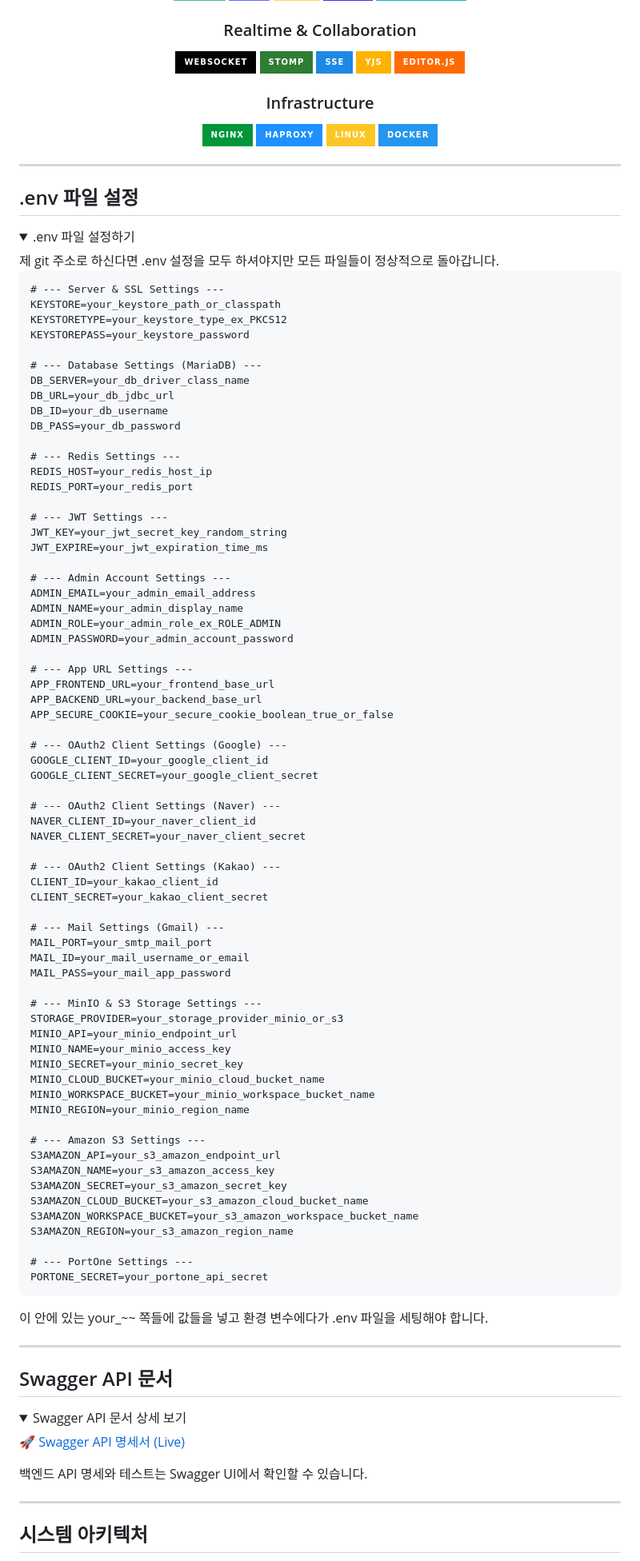
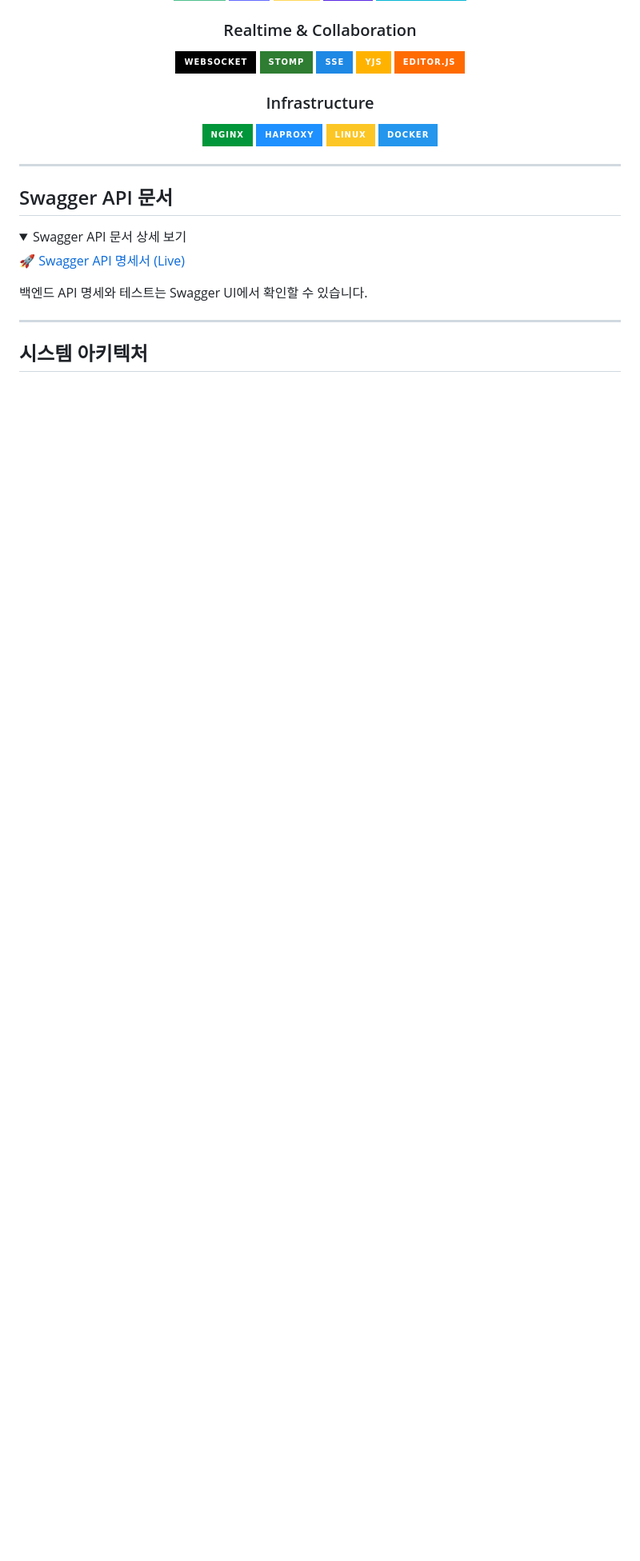
Before and after one commit to beyond-sw-camp/be24-3rd-ShakeShackFile-In-N-Out-File, a Markdown page: README.md, the part around one of its changes. Shown at 80% size. Drawn GitHub-style; folded sections open; badges without logos; blank space fills up the shorter version.

````diff
--- a/README.md
+++ b/README.md
@@ -110,85 +130,6 @@ FileInNOut은 클라우드 파일 저장소, 실시간 문서 협업, 채팅,
 
 <hr/>
 
-<h2 id=".env-파일-설정"> .env 파일 설정 </h2>
-<details>
-<summary>.env 파일 설정하기</summary>
-제 git 주소로 하신다면 .env 설정을 모두 하셔야지만 모든 파일들이 정상적으로 돌아갑니다.
-
-```
-# --- Server & SSL Settings ---
-KEYSTORE=your_keystore_path_or_classpath
-KEYSTORETYPE=your_keystore_type_ex_PKCS12
-KEYSTOREPASS=your_keystore_password
-
-# --- Database Settings (MariaDB) ---
-DB_SERVER=your_db_driver_class_name
-DB_URL=your_db_jdbc_url
-DB_ID=your_db_username
-DB_PASS=your_db_password
-
-# --- Redis Settings ---
-REDIS_HOST=your_redis_host_ip
-REDIS_PORT=your_redis_port
-
-# --- JWT Settings ---
-JWT_KEY=your_jwt_secret_key_random_string
-JWT_EXPIRE=your_jwt_expiration_time_ms
-
-# --- Admin Account Settings ---
-ADMIN_EMAIL=your_admin_email_address
-ADMIN_NAME=your_admin_display_name
-ADMIN_ROLE=your_admin_role_ex_ROLE_ADMIN
-ADMIN_PASSWORD=your_admin_account_password
-
-# --- App URL Settings ---
-APP_FRONTEND_URL=your_frontend_base_url
-APP_BACKEND_URL=your_backend_base_url
-APP_SECURE_COOKIE=your_secure_cookie_boolean_true_or_false
-
-# --- OAuth2 Client Settings (Google) ---
-GOOGLE_CLIENT_ID=your_google_client_id
-GOOGLE_CLIENT_SECRET=your_google_client_secret
-
-# --- OAuth2 Client Settings (Naver) ---
-NAVER_CLIENT_ID=your_naver_client_id
-NAVER_CLIENT_SECRET=your_naver_client_secret
-
-# --- OAuth2 Client Settings (Kakao) ---
-CLIENT_ID=your_kakao_client_id
-CLIENT_SECRET=your_kakao_client_secret
-
-# --- Mail Settings (Gmail) ---
-MAIL_PORT=your_smtp_mail_port
-MAIL_ID=your_mail_username_or_email
-MAIL_PASS=your_mail_app_password
-
-# --- MinIO & S3 Storage Settings ---
-STORAGE_PROVIDER=your_storage_provider_minio_or_s3
-MINIO_API=your_minio_endpoint_url
-MINIO_NAME=your_minio_access_key
-MINIO_SECRET=your_minio_secret_key
-MINIO_CLOUD_BUCKET=your_minio_cloud_bucket_name
-MINIO_WORKSPACE_BUCKET=your_minio_workspace_bucket_name
-MINIO_REGION=your_minio_region_name
-
-# --- Amazon S3 Settings ---
-S3AMAZON_API=your_s3_amazon_endpoint_url
-S3AMAZON_NAME=your_s3_amazon_access_key
-S3AMAZON_SECRET=your_s3_amazon_secret_key
-S3AMAZON_CLOUD_BUCKET=your_s3_amazon_cloud_bucket_name
-S3AMAZON_WORKSPACE_BUCKET=your_s3_amazon_workspace_bucket_name
-S3AMAZON_REGION=your_s3_amazon_region_name
-
-# --- PortOne Settings ---
-PORTONE_SECRET=your_portone_api_secret
-```
-이 안에 있는 your_~~ 쪽들에 값들을 넣고 환경 변수에다가 .env 파일을 세팅해야 합니다.
-</details>
-
-<hr/>
-
-
 <h2 id="swagger-api-문서">Swagger API 문서</h2>
 <details>
 <summary>Swagger API 문서 상세 보기</summary>
````
Also changed, not shown: other parts of README.md (+29 -7 lines).
